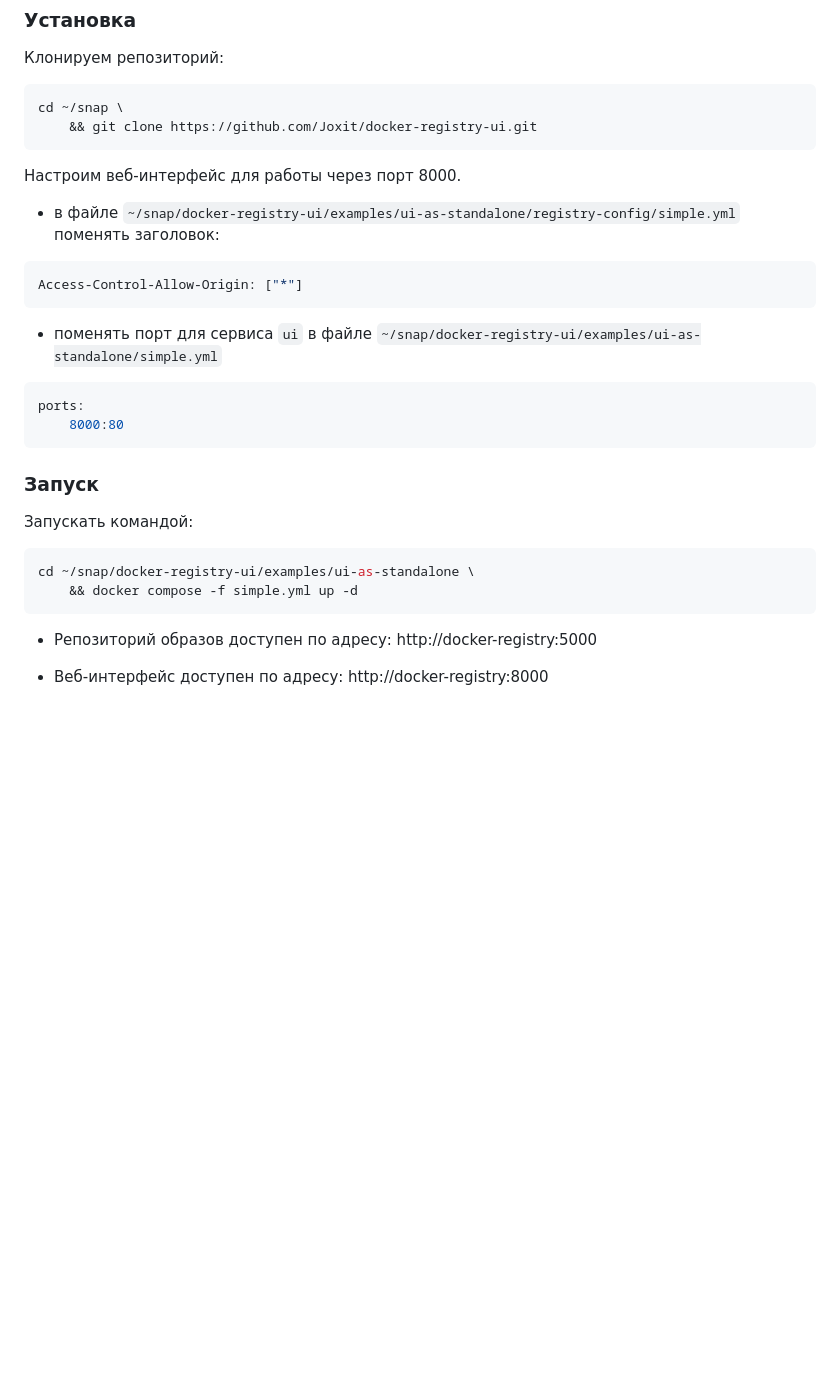
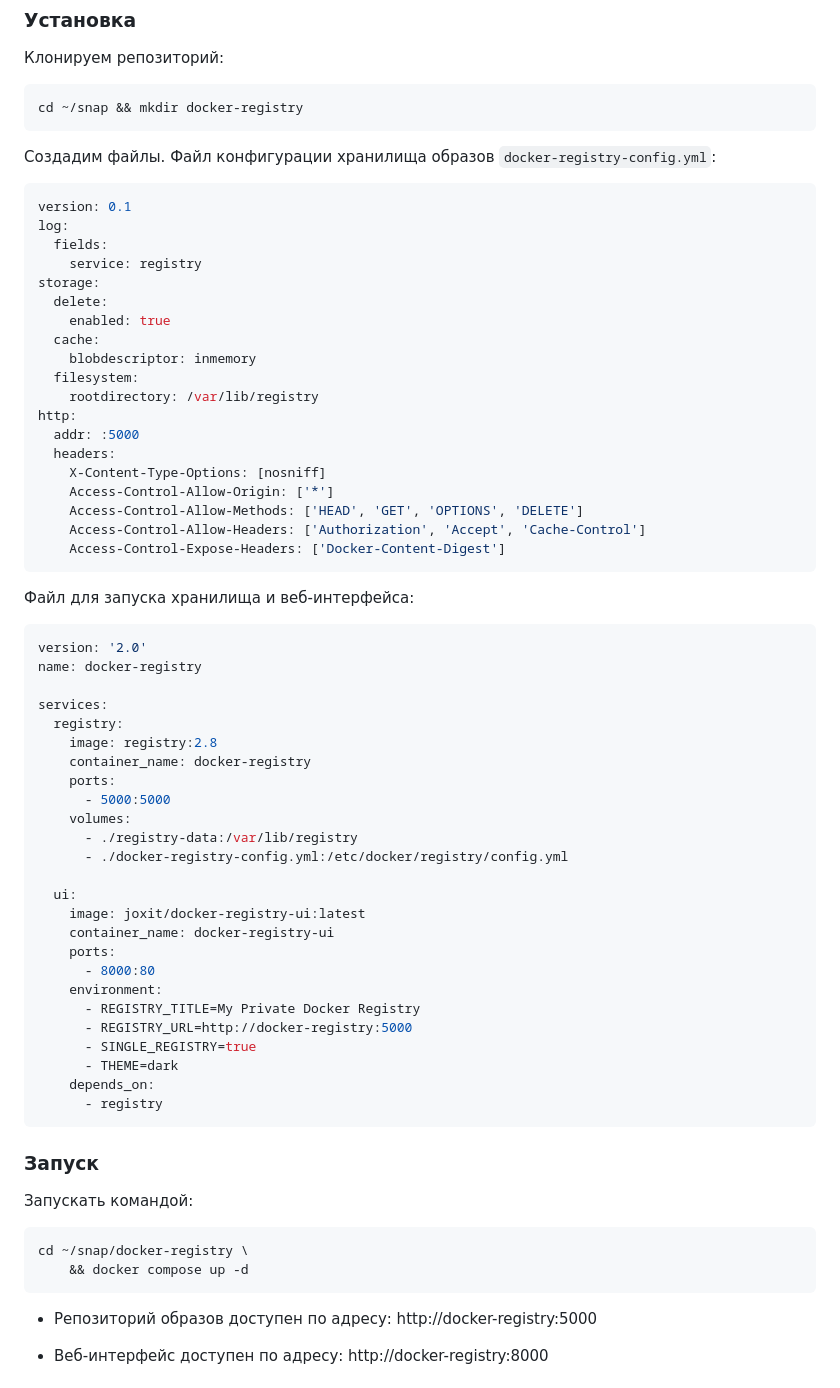
Before and after one commit to Konstantin-Dudersky/docker-example-v2, a Markdown page: README.md, the part around the change. Drawn GitHub-style; blank space fills up the shorter version.

Commit message:
упрощение разворачивания локального хранилища образов

````diff
--- a/README.md
+++ b/README.md
@@ -40,23 +40,61 @@ __IP_DEV__    docker-registry
 Клонируем репозиторий:
 
 ```sh
-cd ~/snap \
-	&& git clone https://github.com/Joxit/docker-registry-ui.git
+cd ~/snap && mkdir docker-registry
 ```
 
-Настроим веб-интерфейс для работы через порт 8000.
+Создадим файлы. Файл конфигурации хранилища образов `docker-registry-config.yml`:
 
-- в файле `~/snap/docker-registry-ui/examples/ui-as-standalone/registry-config/simple.yml` поменять заголовок:
-
-```yml
-Access-Control-Allow-Origin: ["*"]
+```yaml
+version: 0.1
+log:
+  fields:
+    service: registry
+storage:
+  delete:
+    enabled: true
+  cache:
+    blobdescriptor: inmemory
+  filesystem:
+    rootdirectory: /var/lib/registry
+http:
+  addr: :5000
+  headers:
+    X-Content-Type-Options: [nosniff]
+    Access-Control-Allow-Origin: ['*']
+    Access-Control-Allow-Methods: ['HEAD', 'GET', 'OPTIONS', 'DELETE']
+    Access-Control-Allow-Headers: ['Authorization', 'Accept', 'Cache-Control']
+    Access-Control-Expose-Headers: ['Docker-Content-Digest']
 ```
 
-- поменять порт для сервиса `ui` в файле `~/snap/docker-registry-ui/examples/ui-as-standalone/simple.yml`
+Файл для запуска хранилища и веб-интерфейса:
 
-```yml
-ports:
-	8000:80
+```yaml
+version: '2.0'
+name: docker-registry
+
+services:
+  registry:
+    image: registry:2.8
+    container_name: docker-registry
+    ports:
+      - 5000:5000
+    volumes:
+      - ./registry-data:/var/lib/registry
+      - ./docker-registry-config.yml:/etc/docker/registry/config.yml
+
+  ui:
+    image: joxit/docker-registry-ui:latest
+    container_name: docker-registry-ui
+    ports:
+      - 8000:80
+    environment:
+      - REGISTRY_TITLE=My Private Docker Registry
+      - REGISTRY_URL=http://docker-registry:5000
+      - SINGLE_REGISTRY=true
+      - THEME=dark
+    depends_on:
+      - registry
 ```
 
 ### Запуск
@@ -64,8 +102,8 @@ ports:
 Запускать командой:
 
 ```sh
-cd ~/snap/docker-registry-ui/examples/ui-as-standalone \
-	&& docker compose -f simple.yml up -d
+cd ~/snap/docker-registry \
+	&& docker compose up -d
 ```
 
 - Репозиторий образов доступен по адресу: http://docker-registry:5000
````
